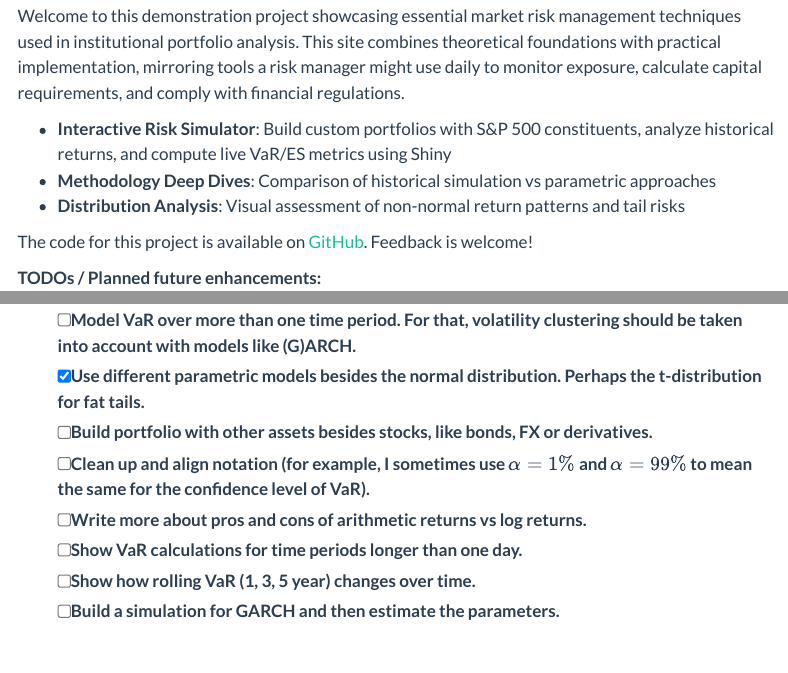
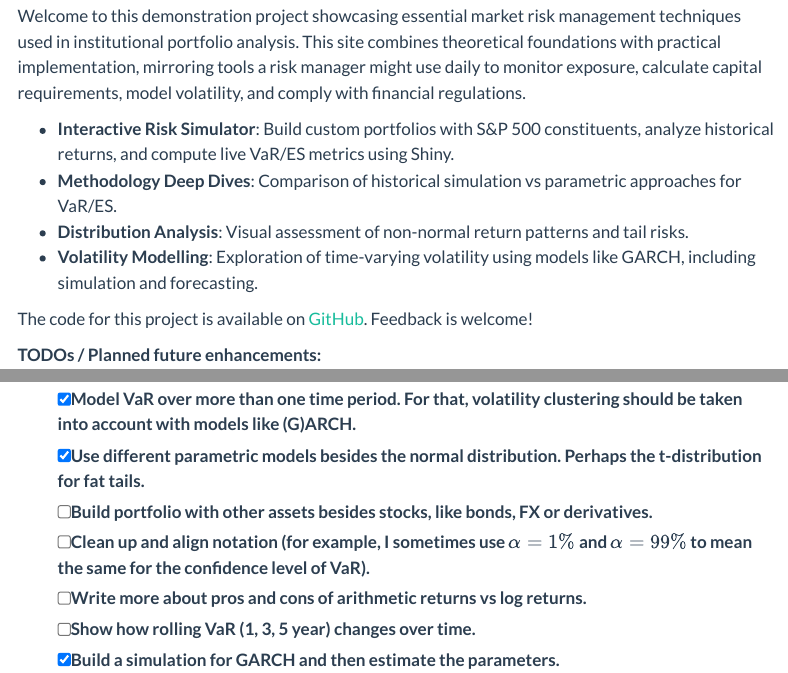
Before and after one commit to EinMaulwurf/risk, a Quarto document (index.qmd): the page in a window 1100 px wide, from 240 px down, and a second part further down, joined at a grey line. Rendered offline with R 4.5, knitr and Pandoc in place of Quarto, with nearby package versions; menus at the side of the page are left out.

Commit message:
Updated index.qmd

```diff
--- a/index.qmd
+++ b/index.qmd
@@ -25,11 +25,12 @@ title: Market Risk Analysis Toolkit
 This site is not yet completed and may contain bugs and wrong information.
 :::
 
-Welcome to this demonstration project showcasing essential market risk management techniques used in institutional portfolio analysis. This site combines theoretical foundations with practical implementation, mirroring tools a risk manager might use daily to monitor exposure, calculate capital requirements, and comply with financial regulations.
+Welcome to this demonstration project showcasing essential market risk management techniques used in institutional portfolio analysis. This site combines theoretical foundations with practical implementation, mirroring tools a risk manager might use daily to monitor exposure, calculate capital requirements, model volatility, and comply with financial regulations.
 
-- **Interactive Risk Simulator**: Build custom portfolios with S&P 500 constituents, analyze historical returns, and compute live VaR/ES metrics using Shiny
-- **Methodology Deep Dives**: Comparison of historical simulation vs parametric approaches
-- **Distribution Analysis**: Visual assessment of non-normal return patterns and tail risks
+- **Interactive Risk Simulator**: Build custom portfolios with S&P 500 constituents, analyze historical returns, and compute live VaR/ES metrics using Shiny.
+- **Methodology Deep Dives**: Comparison of historical simulation vs parametric approaches for VaR/ES.
+- **Distribution Analysis**: Visual assessment of non-normal return patterns and tail risks.
+- **Volatility Modelling**: Exploration of time-varying volatility using models like GARCH, including simulation and forecasting.
 
 The code for this project is available on [GitHub](https://github.com/EinMaulwurf/risk). Feedback is welcome!
 
@@ -37,11 +38,10 @@ The code for this project is available on [GitHub](https://github.com/EinMaulwur
 
 - [ ] Go more in-depth on how to calculate the covariance matrix of the returns and the mean and variance of the portfolio using linear algebra (for example $\sigma^2 = \mathbf{w}' \mathbf{\Sigma} \mathbf{w}$).
 - [x] Use eigenvectors and eigenvalues from the returns matrix for monte carlo simulation, see [here](https://ocw.mit.edu/courses/18-s096-topics-in-mathematics-with-applications-in-finance-fall-2013/resources/mit18_s096f13_lecnote7/).
-- [ ] Model VaR over more than one time period. For that, volatility clustering should be taken into account with models like (G)ARCH.
+- [x] Model VaR over more than one time period. For that, volatility clustering should be taken into account with models like (G)ARCH.
 - [x] Use different parametric models besides the normal distribution. Perhaps the t-distribution for fat tails.
 - [ ] Build portfolio with other assets besides stocks, like bonds, FX or derivatives.
 - [ ] Clean up and align notation (for example, I sometimes use $\alpha=1\%$ and $\alpha=99\%$ to mean the same for the confidence level of VaR).
 - [ ] Write more about pros and cons of arithmetic returns vs log returns.
-- [ ] Show VaR calculations for time periods longer than one day.
 - [ ] Show how rolling VaR (1, 3, 5 year) changes over time.
-- [ ] Build a simulation for GARCH and then estimate the parameters.
+- [x] Build a simulation for GARCH and then estimate the parameters.
```
